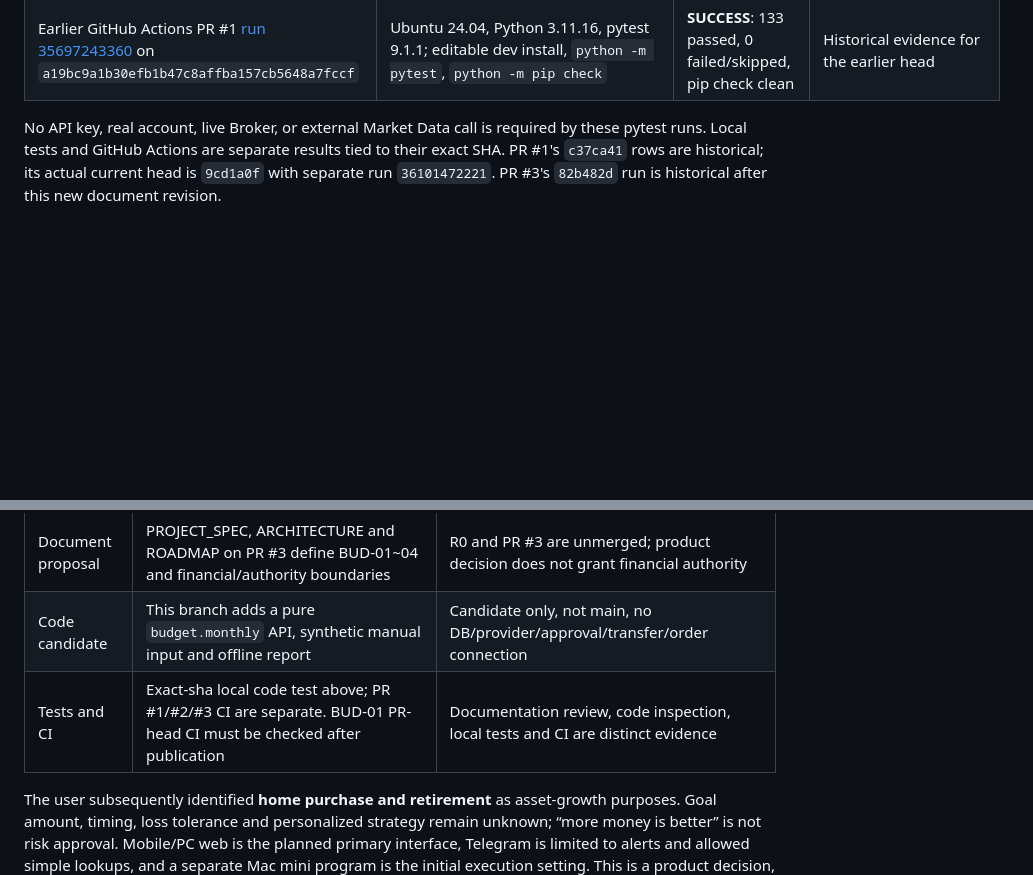
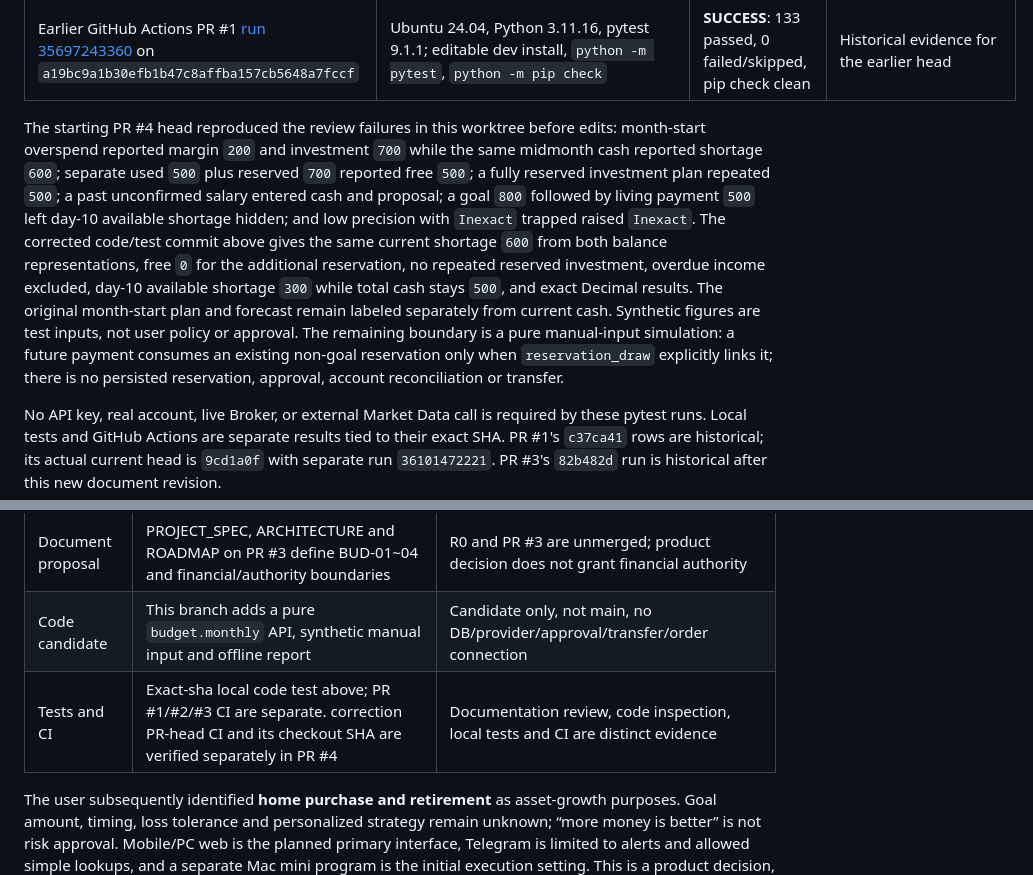
Before and after one commit to head-blini/ai-asset-copilot, a Markdown page: docs/STATUS.md, 2 parts joined by grey strips. Rendered like a GitHub page; blank space fills up the shorter version.

```diff
--- a/docs/STATUS.md
+++ b/docs/STATUS.md
@@ -31,6 +34,8 @@ Phase 0–3: **DONE on main**. Phase 4 — **US Portfolio Policy: IN REVIEW / NO
 | main base `0071d2b074be686392348ad6fbeec47d596e90de` in clean R0 worktree before edits | Repository `.venv` Python 3.11.9, pytest 9.1.1; `.venv/bin/python -m pytest` | 133 collected, **133 passed**, 0 failed, 0 skipped, 0.76s | Main Phase 0–3 code only |
 | candidate HEAD `089ee027bbdb03557d83cb081e0acd35694c23fe` in original candidate worktree | Same `.venv`; `.venv/bin/python -m pytest` | 219 collected, **219 passed**, 0 failed, 0 skipped, 0.98s | Candidate only; does not close P4-05/06/07/09 |
 | Earlier GitHub Actions PR #1 [run 35697243360](https://github.com/head-blini/ai-asset-copilot/actions/runs/35697243360) on `a19bc9a1b30efb1b47c8affba157cb5648a7fccf` | Ubuntu 24.04, Python 3.11.16, pytest 9.1.1; editable dev install, `python -m pytest`, `python -m pip check` | **SUCCESS**: 133 passed, 0 failed/skipped, pip check clean | Historical evidence for the earlier head |
+
+The starting PR #4 head reproduced the review failures in this worktree before edits: month-start overspend reported margin `200` and investment `700` while the same midmonth cash reported shortage `600`; separate used `500` plus reserved `700` reported free `500`; a fully reserved investment plan repeated `500`; a past unconfirmed salary entered cash and proposal; a goal `800` followed by living payment `500` left day-10 available shortage hidden; and low precision with `Inexact` trapped raised `Inexact`. The corrected code/test commit above gives the same current shortage `600` from both balance representations, free `0` for the additional reservation, no repeated reserved investment, overdue income excluded, day-10 available shortage `300` while total cash stays `500`, and exact Decimal results. The original month-start plan and forecast remain labeled separately from current cash. Synthetic figures are test inputs, not user policy or approval. The remaining boundary is a pure manual-input simulation: a future payment consumes an existing non-goal reservation only when `reservation_draw` explicitly links it; there is no persisted reservation, approval, account reconciliation or transfer.
 
 No API key, real account, live Broker, or external Market Data call is required by these pytest runs. Local tests and GitHub Actions are separate results tied to their exact SHA. PR #1's `c37ca41` rows are historical; its actual current head is `9cd1a0f` with separate run `36101472221`. PR #3's `82b482d` run is historical after this new document revision.
 
@@ -46,7 +51,7 @@ The [ROADMAP P4 gate](ROADMAP.md#phase-4-canonical-acceptance-criteria) retains
 | Code inspection | main's `domain/models.py` has investment-account `DEPOSIT`/`WITHDRAW`; `storage/sqlite.py` and tests cover that Ledger. No personal income/expense or budget calculator found on main | Existing investment Ledger cannot be represented as a personal cashflow Ledger without a new contract |
 | Document proposal | PROJECT_SPEC, ARCHITECTURE and ROADMAP on PR #3 define BUD-01~04 and financial/authority boundaries | R0 and PR #3 are unmerged; product decision does not grant financial authority |
 | Code candidate | This branch adds a pure `budget.monthly` API, synthetic manual input and offline report | Candidate only, not main, no DB/provider/approval/transfer/order connection |
-| Tests and CI | Exact-sha local code test above; PR #1/#2/#3 CI are separate. BUD-01 PR-head CI must be checked after publication | Documentation review, code inspection, local tests and CI are distinct evidence |
+| Tests and CI | Exact-sha local code test above; PR #1/#2/#3 CI are separate. correction PR-head CI and its checkout SHA are verified separately in PR #4 | Documentation review, code inspection, local tests and CI are distinct evidence |
 
 The user subsequently identified **home purchase and retirement** as asset-growth purposes. Goal amount, timing, loss tolerance and personalized strategy remain unknown; “more money is better” is not risk approval. Mobile/PC web is the planned primary interface, Telegram is limited to alerts and allowed simple lookups, and a separate Mac mini program is the initial execution setting. This is a product decision, not an implemented web service, deployment, approval system or live-money permission. BUD-01 must report known cashflow when goals are undefined and must not call all remaining cash investable.
 
```
Also changed, not shown: other parts of docs/STATUS.md (+5 -2 lines).
